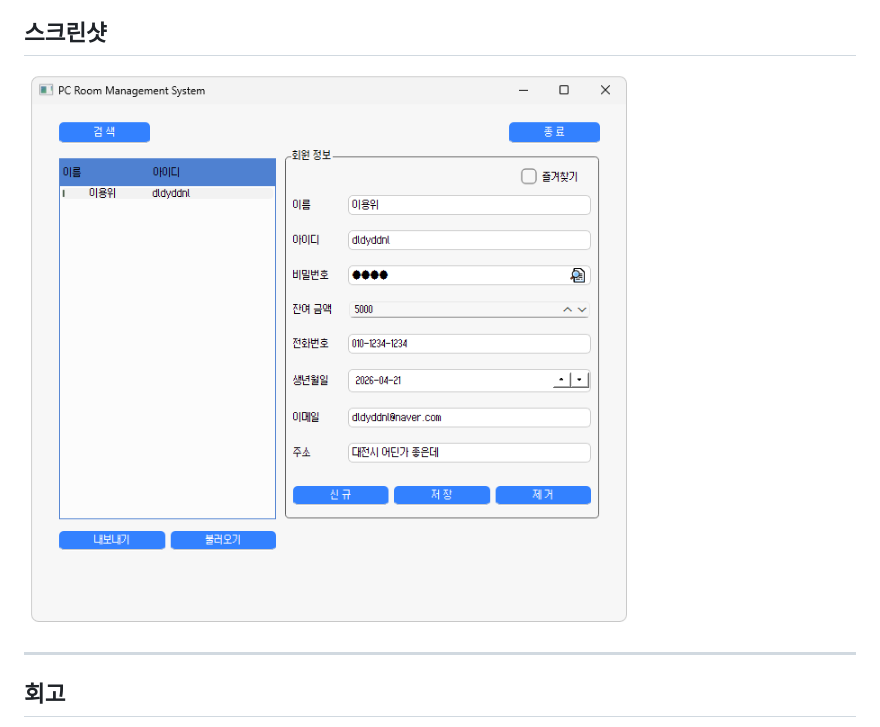
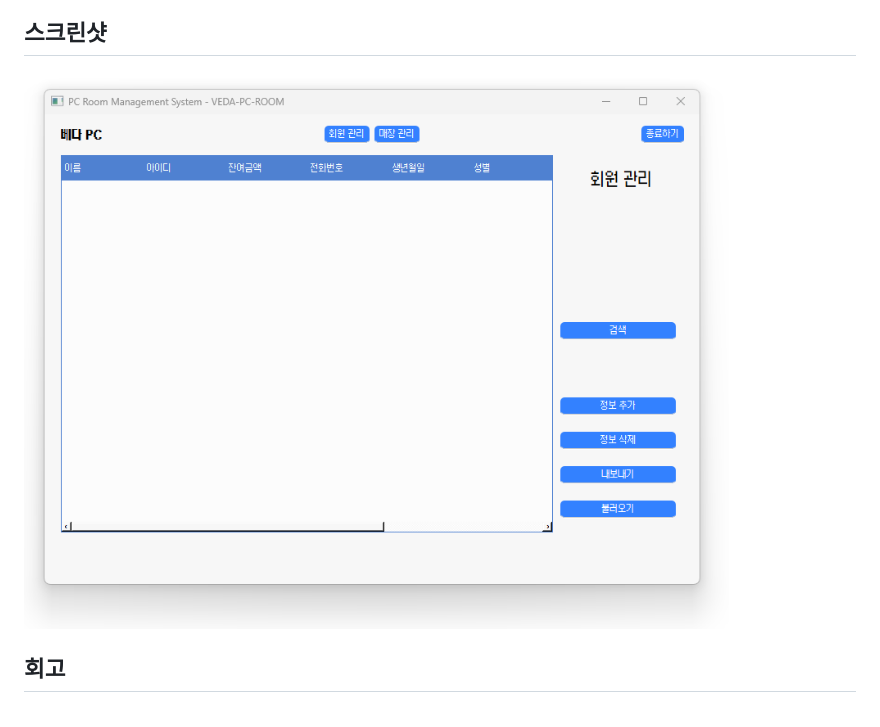
Before and after one commit to ultisy/misctool_qt, a Markdown page: README.md, the part around one of its changes. GitHub-like rendering; pictures changed too: image.png.

```diff
--- a/README.md
+++ b/README.md
@@ -25,7 +21,6 @@
 
 ![image.png](image.png)
 
----
 
 ## 회고
 
```
Also changed, not shown: other parts of README.md (+0 -4 lines), icon_eye.png (added), icon_eye_closed.png (added), icon_eye_open.png (added), 8 other files.
